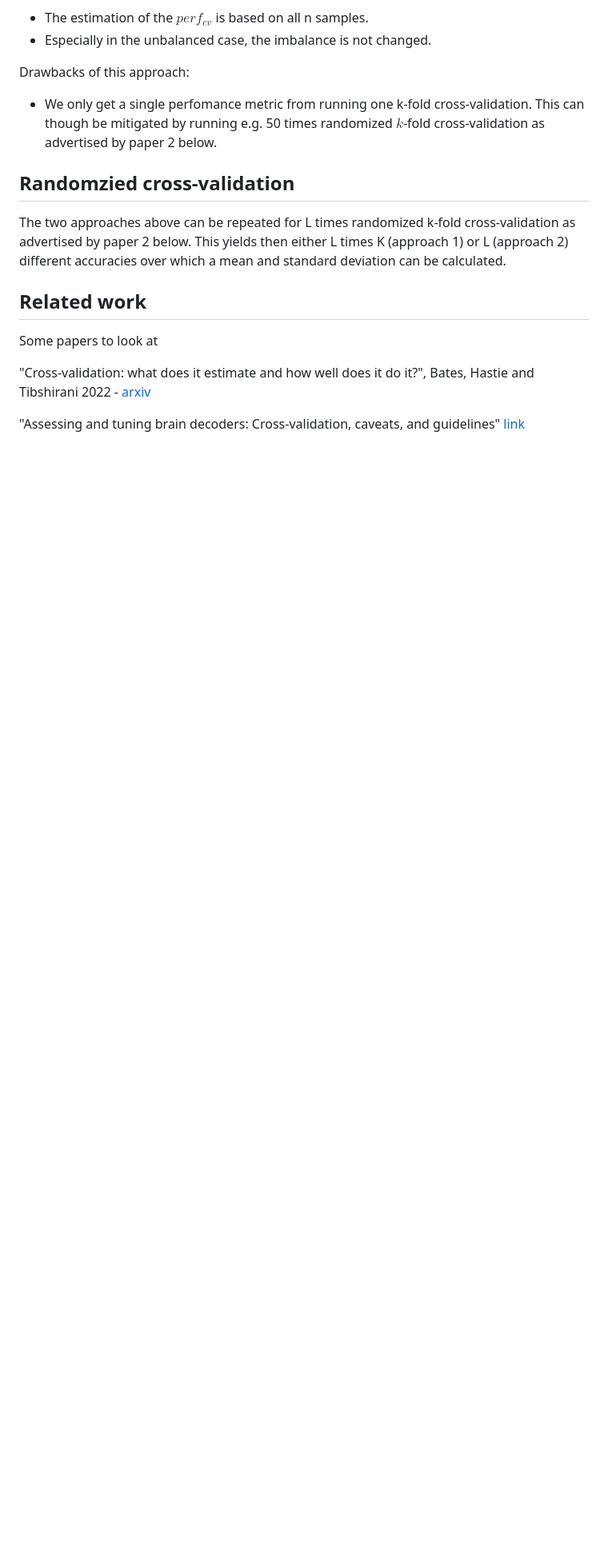
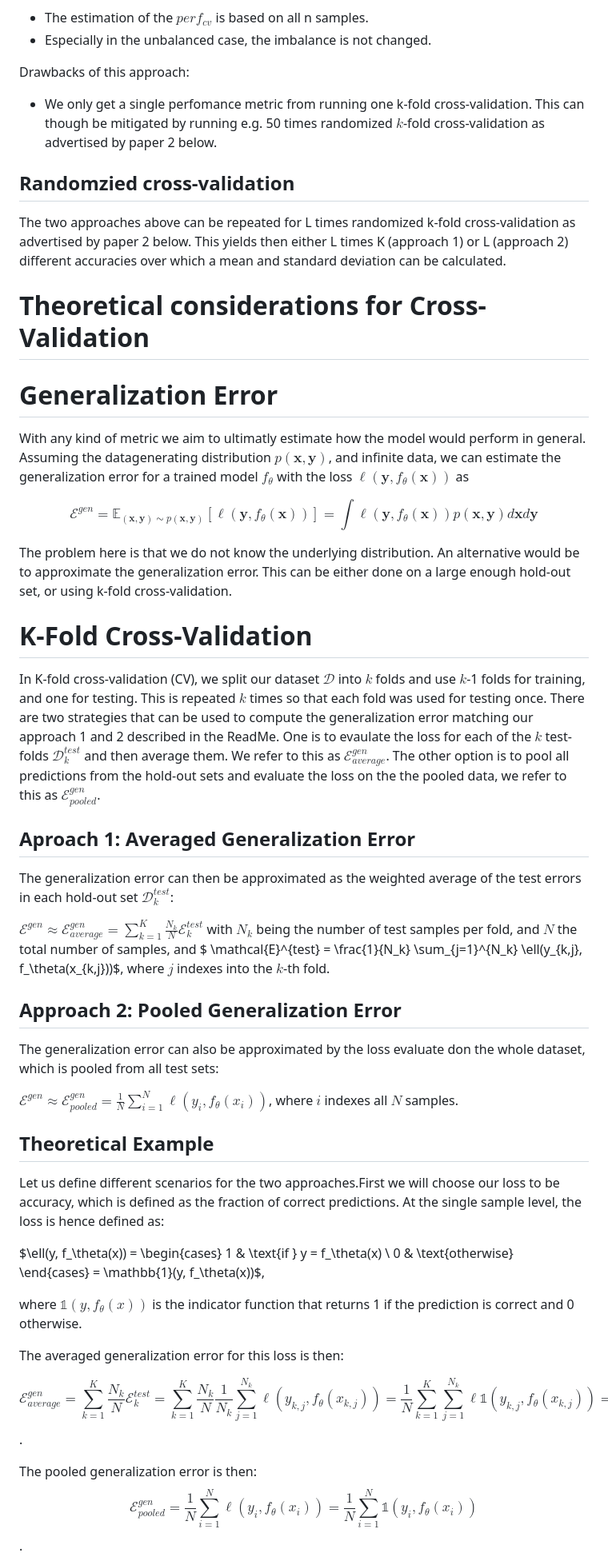
Before and after one commit to melanieganz/UnbalancedCV, a Markdown page: README.md, the part around the change printed below. Shown: that part at 80% size. Drawn GitHub-style; blank space fills up the shorter version.

Commit message:
Added theory to README
Added the theory to README

```diff
--- a/README.md
+++ b/README.md
@@ -58,10 +58,73 @@ Drawbacks of this approach:
 
 The two approaches above can be repeated for L times randomized k-fold cross-validation as advertised by paper 2 below. This yields then either L times K (approach 1) or L (approach 2) different accuracies over which a mean and standard deviation can be calculated.
 
-## Related work
+# Theoretical considerations for Cross-Validation
 
-Some papers to look at
+# Generalization Error
 
-"Cross-validation: what does it estimate and how well does it do it?", Bates, Hastie and Tibshirani 2022 - [arxiv](https://arxiv.org/pdf/2104.00673)
+With any kind of metric we aim to ultimatly estimate how the model would
+perform in general. Assuming the datagenerating distribution
+$p(\mathbf{x}, \mathbf{y})$, and infinite data, we can estimate the
+generalization error for a trained model $f_\theta$ with the loss
+$\ell(\mathbf{y}, f_\theta(\mathbf{x}))$ as
 
-"Assessing and tuning brain decoders: Cross-validation, caveats, and guidelines" [link](https://www.sciencedirect.com/science/article/abs/pii/S105381191630595X?casa_token=MZ9ERMMPX-oAAAAA:Qe-o-9LdL3uLNcK90To0nChJ85KEzJX9gvCnFygK4kh5h4ETdXoHXNp-i_WfM44VoAWNK_IEyvzn)
+$$
+\mathcal{E}^{gen} = \mathbb{E}_{(\mathbf{x},\mathbf{y}) \sim p(\mathbf{x}, \mathbf{y})}[\ell(\mathbf{y}, f_\theta(\mathbf{x}))]
+= \int \ell(\mathbf{y}, f_\theta(\mathbf{x})) p(\mathbf{x}, \mathbf{y}) d\mathbf{x}d\mathbf{y}
+$$
+
+The problem here is that we do not know the underlying distribution. An
+alternative would be to approximate the generalization error. This can
+be either done on a large enough hold-out set, or using k-fold
+cross-validation.
+
+# K‑Fold Cross‑Validation
+
+In K-fold cross-validation (CV), we split our dataset $\mathcal{D}$ into
+$k$ folds and use $k$-1 folds for training, and one for testing. This is
+repeated $k$  times so that each fold was used for testing once.
+There are two strategies that can be used to compute the generalization
+error matching our approach 1 and 2 described in the ReadMe. One is to evaulate the loss for each of the $k$
+test-folds $\mathcal{D}^{test}_k$ and then average them. We refer to this as
+$\mathcal{E}^{gen}_{average}$. The other option is to pool all predictions from the hold-out sets and evaluate the loss on the the pooled data, we refer to this as $\mathcal{E}^{gen}_{pooled}$.
+
+## Aproach 1: Averaged Generalization Error
+
+The generalization error can then be approximated as the weighted
+average of the test errors in each hold-out set $\mathcal{D}^{test}_k$:
+
+$\mathcal{E}^{gen} \approx \mathcal{E}^{gen}_{average} = \sum_{k=1}^{K} \frac{N_k}{N}\mathcal{E}^{test}_k$  with $N_k$ being the number of test samples per fold, and $N$ the
+total number of samples, and $
+\mathcal{E}^{test} = \frac{1}{N_k} \sum_{j=1}^{N_k} \ell(y_{k,j}, f_\theta(x_{k,j}))$, where $j$ indexes into the $k$-th fold.
+
+## Approach 2: Pooled Generalization Error
+
+The generalization error can also be approximated by the loss evaluate don the whole dataset, which is pooled from all test sets:
+
+$\mathcal{E}^{gen} \approx \mathcal{E}^{gen}_{pooled} = \frac{1}{N} \sum_{i=1}^{N} \ell(y_{i}, f_\theta(x_{i}))$, where $i$ indexes all $N$ samples.
+
+
+## Theoretical Example
+
+Let us define different scenarios for the two approaches.First we will choose our loss to be accuracy, which is defined as the fraction of correct predictions. At the single sample level, the loss is hence defined as:
+
+$\ell(y, f_\theta(x)) = \begin{cases}
+1 & \text{if } y = f_\theta(x) \\
+0 & \text{otherwise}
+\end{cases} = \mathbb{1}(y, f_\theta(x))$,
+
+where $\mathbb{1}(y, f_\theta(x))$ is the indicator function that returns 1 if the prediction is correct and 0 otherwise.
+
+The averaged generalization error for this loss is then:
+
+$$\mathcal{E}^{gen}_{average} =
+\sum_{k=1}^{K} \frac{N_k}{N} \mathcal{E}^{test}_k =
+ \sum_{k=1}^{K} \frac{N_k}{N} \frac{1}{N_k} \sum_{j=1}^{N_k} \ell(y_{k,j}, f_\theta(x_{k,j})) =
+ \frac{1}{N} \sum_{k=1}^{K} \sum_{j=1}^{N_k} \ell\mathbb{1}(y_{k,j}, f_\theta(x_{k,j})) =
+ \frac{1}{N} \sum_{i=1}^{N} \mathbb{1}(y_{i}, f_\theta(x_{i}))$$.
+
+
+ The pooled generalization error is then:
+$$\mathcal{E}^{gen}_{pooled} = \frac{1}{N} \sum_{i=1}^{N} \ell(y_{i}, f_\theta(x_{i})) =
+\frac{1}{N} \sum_{i=1}^{N} \mathbb{1}(y_{i}, f_\theta(x_{i}))$$.
+
```
Also changed, not shown: other parts of README.md (+23 -1 lines), docs/theory.md (+0 -1 lines).
